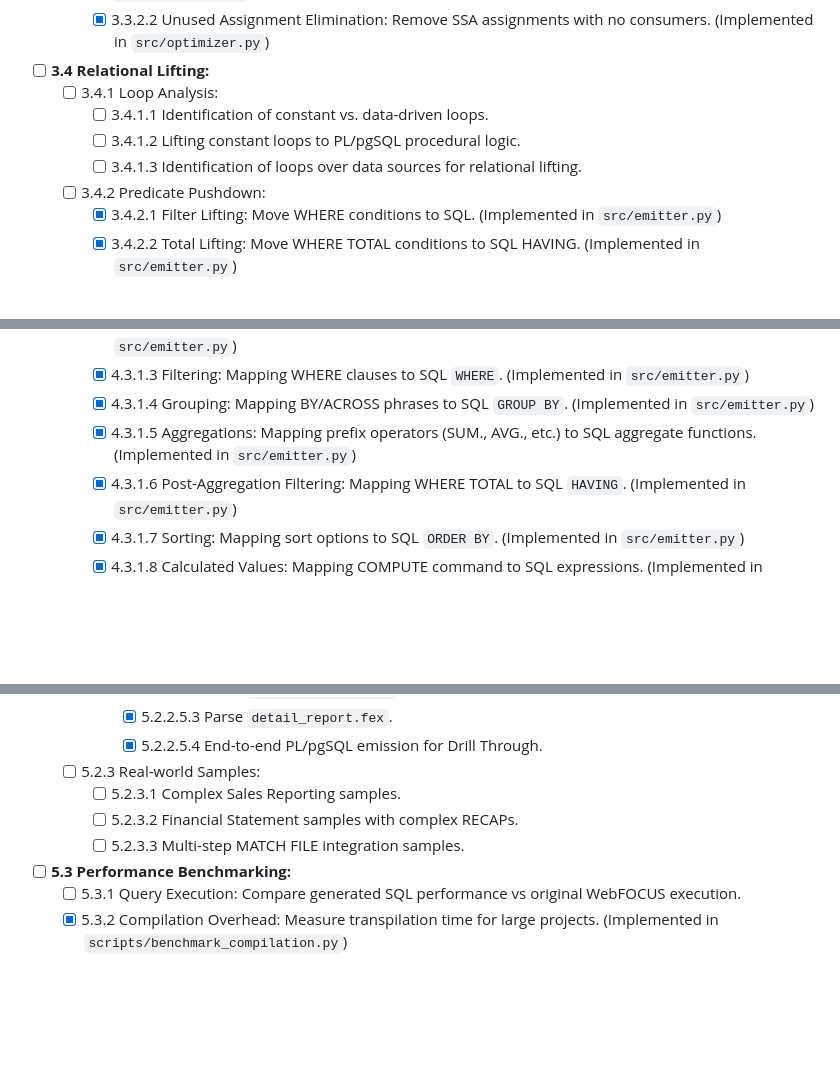
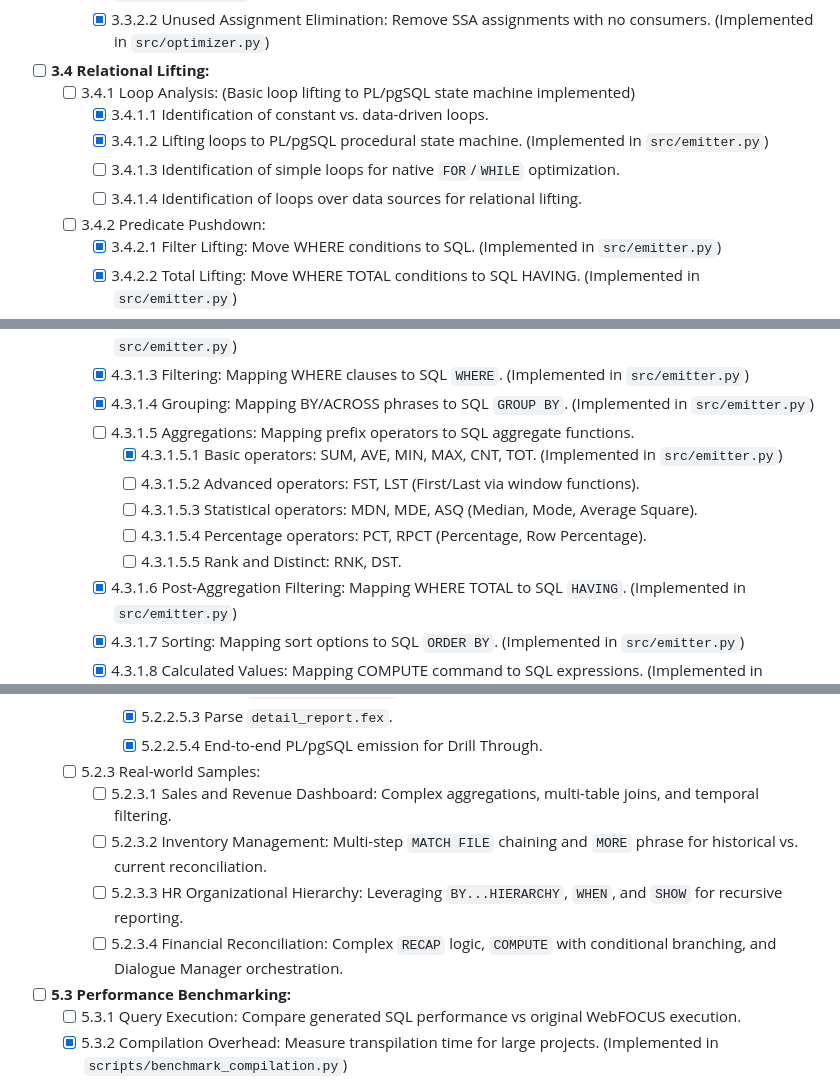
Before and after one commit to chatelao/web-focus-benf, a Markdown page: MIGRATION_ROADMAP.md, 3 parts joined by grey strips. Rendered like a GitHub page; blank space fills up the shorter version.

Commit message:
Refine and decompose MIGRATION_ROADMAP.md steps
- Updated Phase 3.4.1 (Loop Analysis) to reflect that basic loop lifting to a PL/pgSQL state machine is implemented and added tasks for native loop optimizations.
- Decomposed Phase 4.3.1.5 (Aggregations) into sub-tasks for supporting more prefix operators (FST, LST, MDN, etc.).
- Decomposed Phase 5.2.3 (Real-world Samples) into specific business scenarios: Sales Dashboard, Inventory Management, HR Hierarchy, and Financial Reconciliation.

```diff
--- a/MIGRATION_ROADMAP.md
+++ b/MIGRATION_ROADMAP.md
@@ -116,10 +116,11 @@ Transform the ASG into a Control Flow Graph (CFG) using Static Single Assignment
     - [x] 3.3.2.1 Reachability Analysis: Remove unreachable blocks from CFG. (Implemented in `src/optimizer.py`)
     - [x] 3.3.2.2 Unused Assignment Elimination: Remove SSA assignments with no consumers. (Implemented in `src/optimizer.py`)
 - [ ] **3.4 Relational Lifting:**
-  - [ ] 3.4.1 Loop Analysis:
-    - [ ] 3.4.1.1 Identification of constant vs. data-driven loops.
-    - [ ] 3.4.1.2 Lifting constant loops to PL/pgSQL procedural logic.
-    - [ ] 3.4.1.3 Identification of loops over data sources for relational lifting.
+  - [ ] 3.4.1 Loop Analysis: (Basic loop lifting to PL/pgSQL state machine implemented)
+    - [x] 3.4.1.1 Identification of constant vs. data-driven loops.
+    - [x] 3.4.1.2 Lifting loops to PL/pgSQL procedural state machine. (Implemented in `src/emitter.py`)
+    - [ ] 3.4.1.3 Identification of simple loops for native `FOR`/`WHILE` optimization.
+    - [ ] 3.4.1.4 Identification of loops over data sources for relational lifting.
   - [ ] 3.4.2 Predicate Pushdown:
     - [x] 3.4.2.1 Filter Lifting: Move WHERE conditions to SQL. (Implemented in `src/emitter.py`)
     - [x] 3.4.2.2 Total Lifting: Move WHERE TOTAL conditions to SQL HAVING. (Implemented in `src/emitter.py`)
@@ -159,7 +160,12 @@ Use Jinja2 templates to generate the final PostgreSQL and middle-tier code.
     - [x] 4.3.1.2 Data Sources: Mapping filenames to SQL tables (using `MetadataRegistry`). (Implemented in `src/emitter.py`)
     - [x] 4.3.1.3 Filtering: Mapping WHERE clauses to SQL `WHERE`. (Implemented in `src/emitter.py`)
     - [x] 4.3.1.4 Grouping: Mapping BY/ACROSS phrases to SQL `GROUP BY`. (Implemented in `src/emitter.py`)
-    - [x] 4.3.1.5 Aggregations: Mapping prefix operators (SUM., AVG., etc.) to SQL aggregate functions. (Implemented in `src/emitter.py`)
+    - [ ] 4.3.1.5 Aggregations: Mapping prefix operators to SQL aggregate functions.
+      - [x] 4.3.1.5.1 Basic operators: SUM, AVE, MIN, MAX, CNT, TOT. (Implemented in `src/emitter.py`)
+      - [ ] 4.3.1.5.2 Advanced operators: FST, LST (First/Last via window functions).
+      - [ ] 4.3.1.5.3 Statistical operators: MDN, MDE, ASQ (Median, Mode, Average Square).
+      - [ ] 4.3.1.5.4 Percentage operators: PCT, RPCT (Percentage, Row Percentage).
+      - [ ] 4.3.1.5.5 Rank and Distinct: RNK, DST.
     - [x] 4.3.1.6 Post-Aggregation Filtering: Mapping WHERE TOTAL to SQL `HAVING`. (Implemented in `src/emitter.py`)
     - [x] 4.3.1.7 Sorting: Mapping sort options to SQL `ORDER BY`. (Implemented in `src/emitter.py`)
     - [x] 4.3.1.8 Calculated Values: Mapping COMPUTE command to SQL expressions. (Implemented in `src/emitter.py`)
@@ -253,9 +259,10 @@ Ensure the new system produces correct results and maintains parity with the leg
       - [x] 5.2.2.5.3 Parse `detail_report.fex`.
       - [x] 5.2.2.5.4 End-to-end PL/pgSQL emission for Drill Through.
   - [ ] 5.2.3 Real-world Samples:
-    - [ ] 5.2.3.1 Complex Sales Reporting samples.
-    - [ ] 5.2.3.2 Financial Statement samples with complex RECAPs.
-    - [ ] 5.2.3.3 Multi-step MATCH FILE integration samples.
+    - [ ] 5.2.3.1 Sales and Revenue Dashboard: Complex aggregations, multi-table joins, and temporal filtering.
+    - [ ] 5.2.3.2 Inventory Management: Multi-step `MATCH FILE` chaining and `MORE` phrase for historical vs. current reconciliation.
+    - [ ] 5.2.3.3 HR Organizational Hierarchy: Leveraging `BY...HIERARCHY`, `WHEN`, and `SHOW` for recursive reporting.
+    - [ ] 5.2.3.4 Financial Reconciliation: Complex `RECAP` logic, `COMPUTE` with conditional branching, and Dialogue Manager orchestration.
 - [ ] **5.3 Performance Benchmarking:**
   - [ ] 5.3.1 Query Execution: Compare generated SQL performance vs original WebFOCUS execution.
   - [x] 5.3.2 Compilation Overhead: Measure transpilation time for large projects. (Implemented in `scripts/benchmark_compilation.py`)
```
